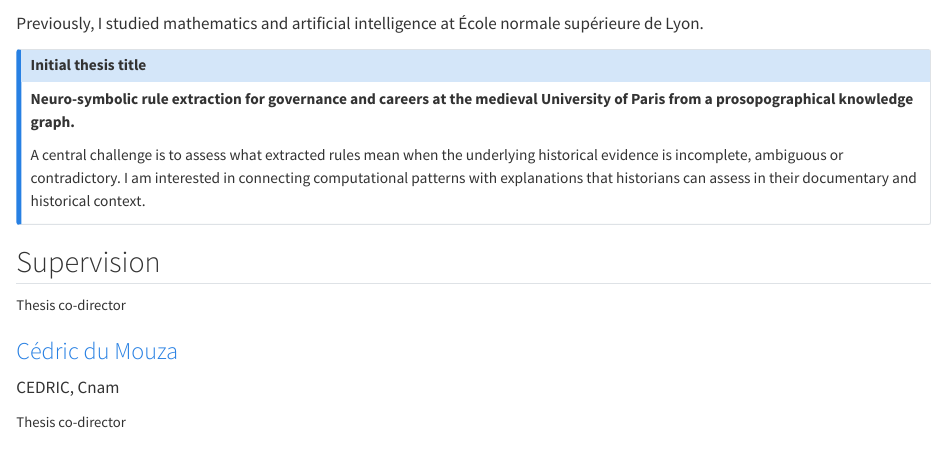
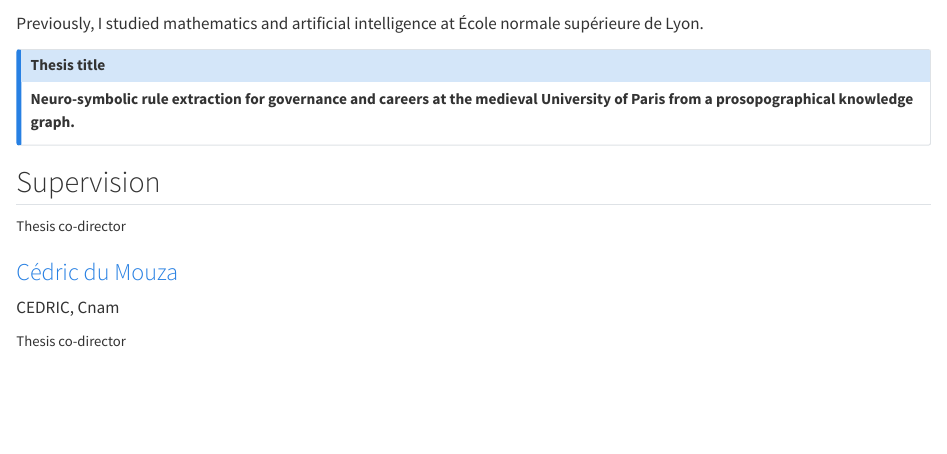
Before and after one commit to LucasAFournier/lucasafournier.github.io, a Quarto document (index.qmd): the page in a window 1100 px wide, from 180 px down. Rendered offline with R 4.5, knitr and Pandoc in place of Quarto, with nearby package versions.

Commit message:
Simplify the homepage thesis title block

```diff
--- a/index.qmd
+++ b/index.qmd
@@ -22,11 +22,9 @@ Previously, I studied mathematics and artificial intelligence at École normale
 
 ::: {.callout-note appearance="simple" icon=false}
 
-## Initial thesis title
+## Thesis title
 
 **Neuro-symbolic rule extraction for governance and careers at the medieval University of Paris from a prosopographical knowledge graph.**
-
-A central challenge is to assess what extracted rules mean when the underlying historical evidence is incomplete, ambiguous or contradictory. I am interested in connecting computational patterns with explanations that historians can assess in their documentary and historical context.
 
 :::
 
```
